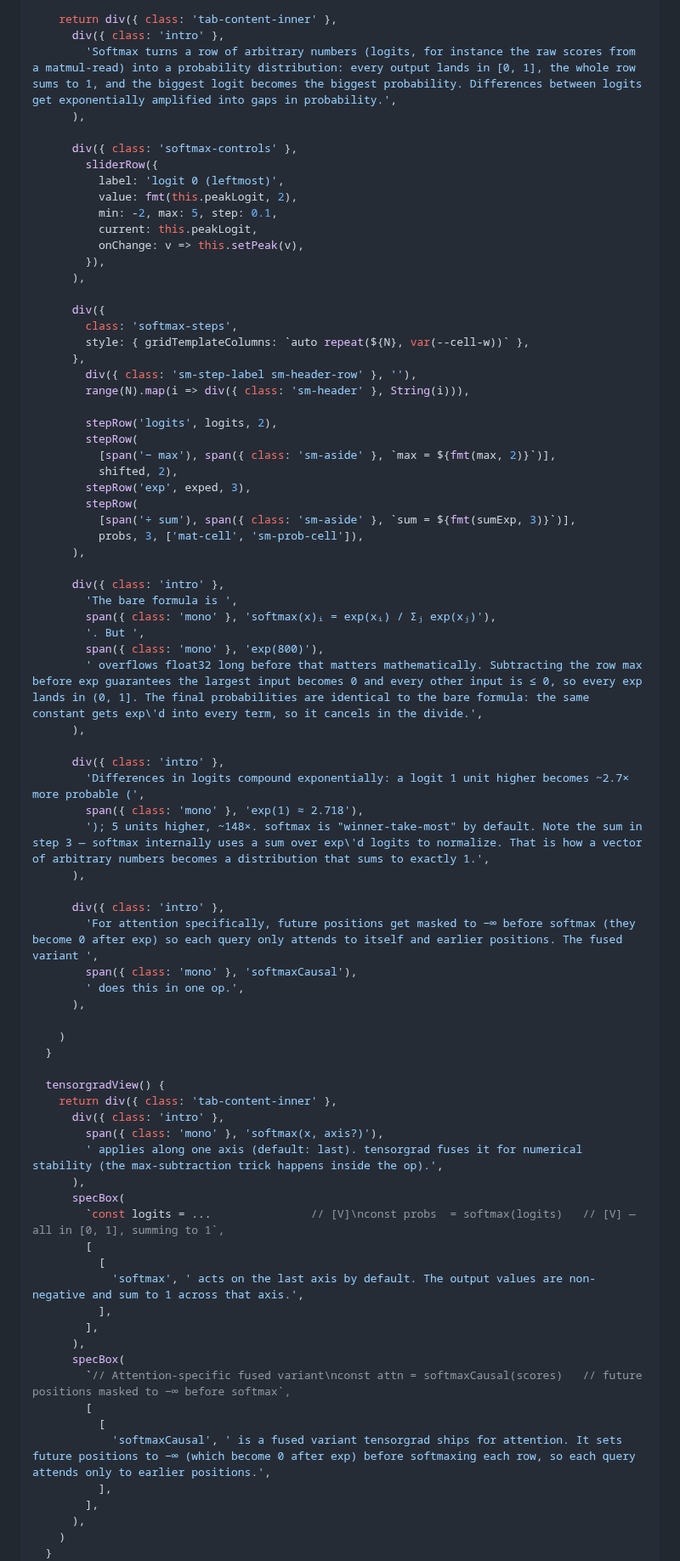
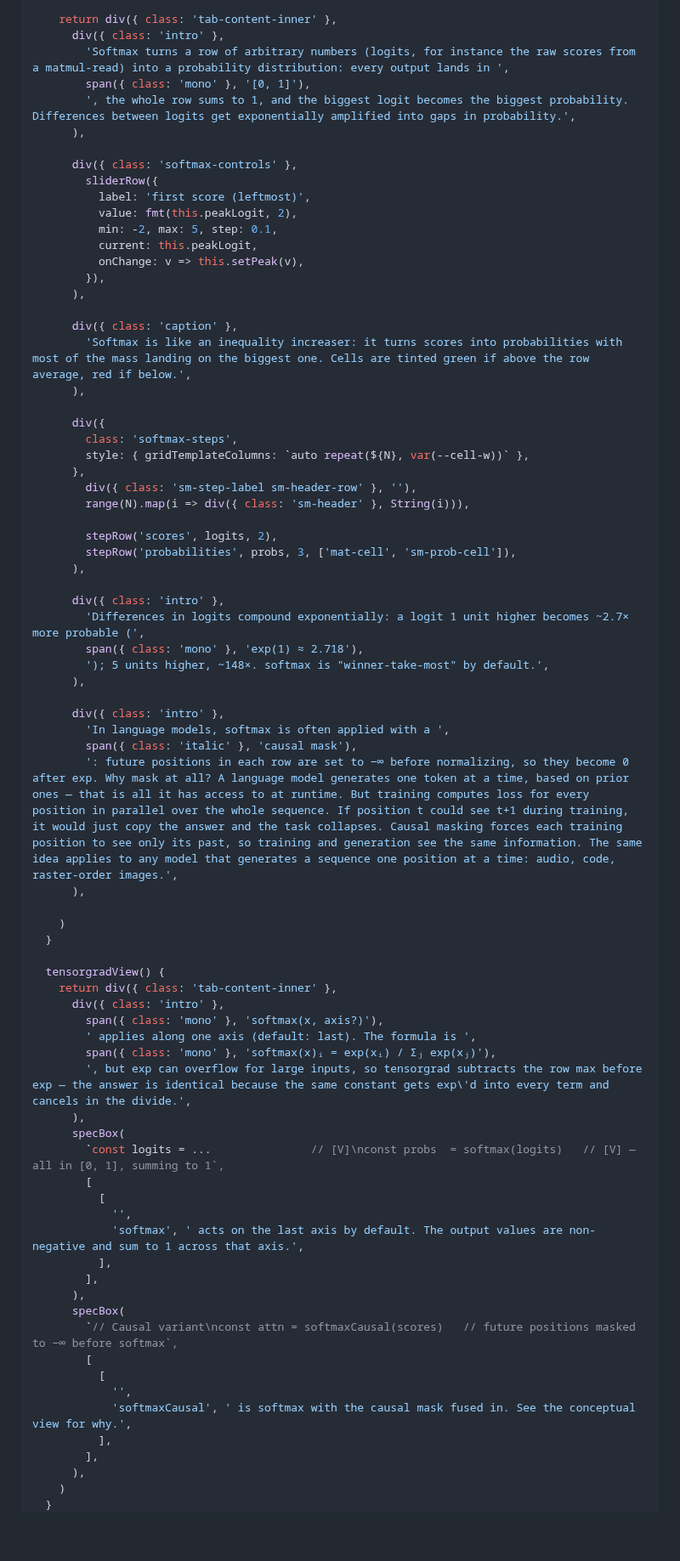
Before and after one commit to typebulb/tensorgrad, a Markdown page: typebulbs/tensors.bulb.md, the part around one of its changes. Shown at 85% size. GitHub-like rendering; blank space fills up the shorter version.

```diff
--- a/typebulbs/tensors.bulb.md
+++ b/typebulbs/tensors.bulb.md
@@ -960,17 +1026,23 @@ class SoftmaxSection extends ModeSection {
 
     return div({ class: 'tab-content-inner' },
       div({ class: 'intro' },
-        'Softmax turns a row of arbitrary numbers (logits, for instance the raw scores from a matmul-read) into a probability distribution: every output lands in [0, 1], the whole row sums to 1, and the biggest logit becomes the biggest probability. Differences between logits get exponentially amplified into gaps in probability.',
+        'Softmax turns a row of arbitrary numbers (logits, for instance the raw scores from a matmul-read) into a probability distribution: every output lands in ',
+        span({ class: 'mono' }, '[0, 1]'),
+        ', the whole row sums to 1, and the biggest logit becomes the biggest probability. Differences between logits get exponentially amplified into gaps in probability.',
       ),
 
       div({ class: 'softmax-controls' },
         sliderRow({
-          label: 'logit 0 (leftmost)',
+          label: 'first score (leftmost)',
           value: fmt(this.peakLogit, 2),
           min: -2, max: 5, step: 0.1,
           current: this.peakLogit,
           onChange: v => this.setPeak(v),
         }),
+      ),
+
+      div({ class: 'caption' },
+        'Softmax is like an inequality increaser: it turns scores into probabilities with most of the mass landing on the biggest one. Cells are tinted green if above the row average, red if below.',
       ),
 
       div({
@@ -980,34 +1052,20 @@ class SoftmaxSection extends ModeSection {
         div({ class: 'sm-step-label sm-header-row' }, ''),
         range(N).map(i => div({ class: 'sm-header' }, String(i))),
 
-        stepRow('logits', logits, 2),
-        stepRow(
-          [span('− max'), span({ class: 'sm-aside' }, `max = ${fmt(max, 2)}`)],
-          shifted, 2),
-        stepRow('exp', exped, 3),
-        stepRow(
-          [span('÷ sum'), span({ class: 'sm-aside' }, `sum = ${fmt(sumExp, 3)}`)],
-          probs, 3, ['mat-cell', 'sm-prob-cell']),
-      ),
-
-      div({ class: 'intro' },
-        'The bare formula is ',
-        span({ class: 'mono' }, 'softmax(x)ᵢ = exp(xᵢ) / Σⱼ exp(xⱼ)'),
-        '. But ',
-        span({ class: 'mono' }, 'exp(800)'),
-        ' overflows float32 long before that matters mathematically. Subtracting the row max before exp guarantees the largest input becomes 0 and every other input is ≤ 0, so every exp lands in (0, 1]. The final probabilities are identical to the bare formula: the same constant gets exp\'d into every term, so it cancels in the divide.',
+        stepRow('scores', logits, 2),
+        stepRow('probabilities', probs, 3, ['mat-cell', 'sm-prob-cell']),
       ),
 
       div({ class: 'intro' },
         'Differences in logits compound exponentially: a logit 1 unit higher becomes ~2.7× more probable (',
         span({ class: 'mono' }, 'exp(1) ≈ 2.718'),
-        '); 5 units higher, ~148×. softmax is "winner-take-most" by default. Note the sum in step 3 — softmax internally uses a sum over exp\'d logits to normalize. That is how a vector of arbitrary numbers becomes a distribution that sums to exactly 1.',
-      ),
-
-      div({ class: 'intro' },
-        'For attention specifically, future positions get masked to −∞ before softmax (they become 0 after exp) so each query only attends to itself and earlier positions. The fused variant ',
-        span({ class: 'mono' }, 'softmaxCausal'),
-        ' does this in one op.',
+        '); 5 units higher, ~148×. softmax is "winner-take-most" by default.',
+      ),
+
+      div({ class: 'intro' },
+        'In language models, softmax is often applied with a ',
+        span({ class: 'italic' }, 'causal mask'),
+        ': future positions in each row are set to −∞ before normalizing, so they become 0 after exp. Why mask at all? A language model generates one token at a time, based on prior ones — that is all it has access to at runtime. But training computes loss for every position in parallel over the whole sequence. If position t could see t+1 during training, it would just copy the answer and the task collapses. Causal masking forces each training position to see only its past, so training and generation see the same information. The same idea applies to any model that generates a sequence one position at a time: audio, code, raster-order images.',
       ),
 
     )
@@ -1017,21 +1075,25 @@ class SoftmaxSection extends ModeSection {
     return div({ class: 'tab-content-inner' },
       div({ class: 'intro' },
         span({ class: 'mono' }, 'softmax(x, axis?)'),
-        ' applies along one axis (default: last). tensorgrad fuses it for numerical stability (the max-subtraction trick happens inside the op).',
+        ' applies along one axis (default: last). The formula is ',
+        span({ class: 'mono' }, 'softmax(x)ᵢ = exp(xᵢ) / Σⱼ exp(xⱼ)'),
+        ', but exp can overflow for large inputs, so tensorgrad subtracts the row max before exp — the answer is identical because the same constant gets exp\'d into every term and cancels in the divide.',
       ),
       specBox(
         `const logits = ...               // [V]\nconst probs  = softmax(logits)   // [V] — all in [0, 1], summing to 1`,
         [
           [
+            '',
             'softmax', ' acts on the last axis by default. The output values are non-negative and sum to 1 across that axis.',
           ],
         ],
       ),
       specBox(
-        `// Attention-specific fused variant\nconst attn = softmaxCausal(scores)   // future positions masked to −∞ before softmax`,
+        `// Causal variant\nconst attn = softmaxCausal(scores)   // future positions masked to −∞ before softmax`,
         [
           [
-            'softmaxCausal', ' is a fused variant tensorgrad ships for attention. It sets future positions to −∞ (which become 0 after exp) before softmaxing each row, so each query attends only to earlier positions.',
+            '',
+            'softmaxCausal', ' is softmax with the causal mask fused in. See the conceptual view for why.',
           ],
         ],
       ),
```
Also changed, not shown: other parts of typebulbs/tensors.bulb.md (+240 -166 lines).
